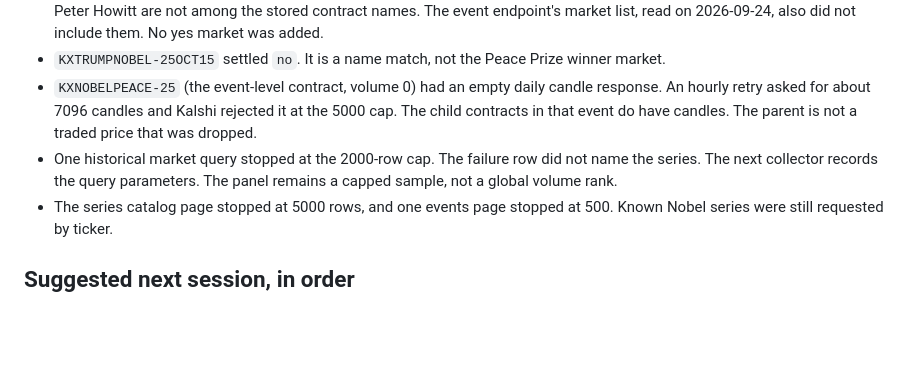
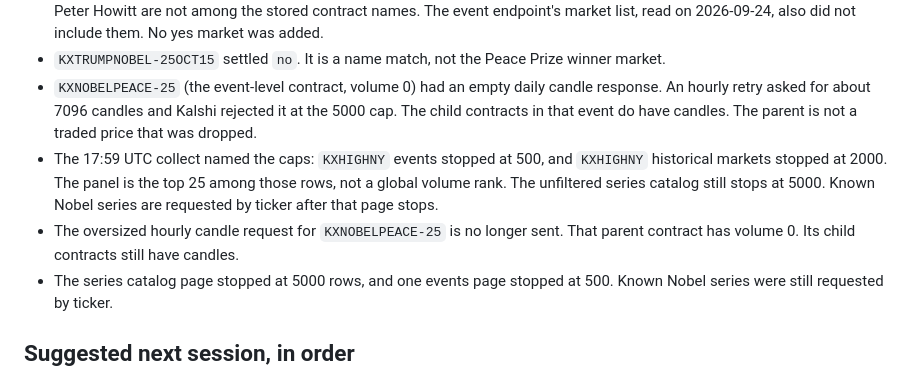
Before and after one commit to buffedlizard55-lab/SIM-COMP-NOBEL-PRIZE, a Markdown page: LIMITATIONS.md, the part around the change. Rendered like a GitHub page; blank space fills up the shorter version.

Commit message:
Record the named collection caps from the 17:59 snapshot
Co-authored-by: arena-agent <297053741+arena-agent@users.noreply.github.com>

```diff
--- a/LIMITATIONS.md
+++ b/LIMITATIONS.md
@@ -45,7 +45,8 @@ Checked against the stored files and, for the holes, against the public Kalshi e
 - `KXNOBELECON-25` has 20 stored contracts, every one `result=no`. The catalog laureates Joel Mokyr, Philippe Aghion, and Peter Howitt are not among the stored contract names. The event endpoint's market list, read on 2026-09-24, also did not include them. No yes market was added.
 - `KXTRUMPNOBEL-25OCT15` settled `no`. It is a name match, not the Peace Prize winner market.
 - `KXNOBELPEACE-25` (the event-level contract, volume 0) had an empty daily candle response. An hourly retry asked for about 7096 candles and Kalshi rejected it at the 5000 cap. The child contracts in that event do have candles. The parent is not a traded price that was dropped.
-- One historical market query stopped at the 2000-row cap. The failure row did not name the series. The next collector records the query parameters. The panel remains a capped sample, not a global volume rank.
+- The 17:59 UTC collect named the caps: `KXHIGHNY` events stopped at 500, and `KXHIGHNY` historical markets stopped at 2000. The panel is the top 25 among those rows, not a global volume rank. The unfiltered series catalog still stops at 5000. Known Nobel series are requested by ticker after that page stops.
+- The oversized hourly candle request for `KXNOBELPEACE-25` is no longer sent. That parent contract has volume 0. Its child contracts still have candles.
 - The series catalog page stopped at 5000 rows, and one events page stopped at 500. Known Nobel series were still requested by ticker.
 
 ## Suggested next session, in order
```
